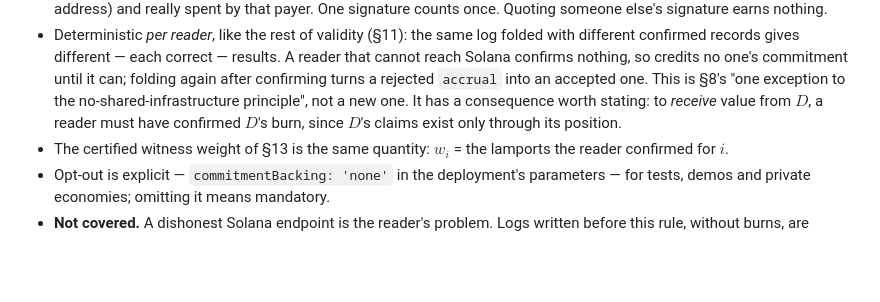
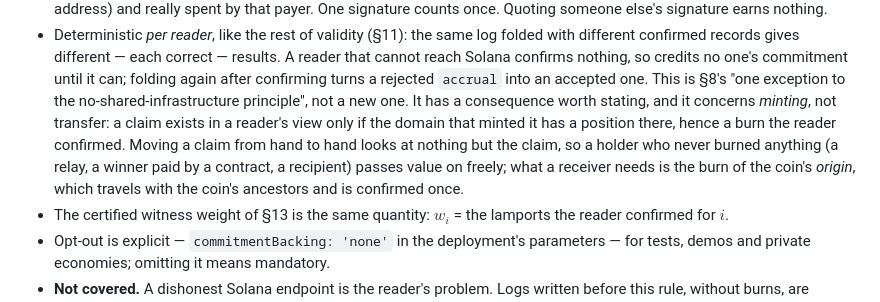
Before and after one commit to theodoreyong9/Aiwa_project, a Markdown page: YELLOWPAPER.md, the part around the change. Rendered like a GitHub page; blank space fills up the shorter version.

```diff
--- a/YELLOWPAPER.md
+++ b/YELLOWPAPER.md
@@ -367,8 +367,11 @@ confirmed**: $\lceil b_{\text{total}} \cdot 10^9 \rceil \le \text{covered}(D)$ l
   records gives different — each correct — results. A reader that cannot reach Solana confirms nothing, so credits
   no one's commitment until it can; folding again after confirming turns a rejected `accrual` into an accepted one.
   This is §8's "one exception to the no-shared-infrastructure principle", not a new one. It has a consequence worth
-  stating: to *receive* value from $D$, a reader must have confirmed $D$'s burn, since $D$'s claims exist only
-  through its position.
+  stating, and it concerns *minting*, not transfer: a claim exists in a reader's view only if the domain that minted
+  it has a position there, hence a burn the reader confirmed. Moving a claim from hand to hand looks at nothing but
+  the claim, so a holder who never burned anything (a relay, a winner paid by a contract, a recipient) passes value
+  on freely; what a receiver needs is the burn of the coin's *origin*, which travels with the coin's ancestors
+  and is confirmed once.
 - The certified witness weight of §13 is the same quantity: $w_i$ = the lamports the reader confirmed for $i$.
 - Opt-out is explicit — `commitmentBacking: 'none'` in the deployment's parameters — for tests, demos and private
   economies; omitting it means mandatory.
```
Also changed, not shown: README.md (+5 -3 lines).
